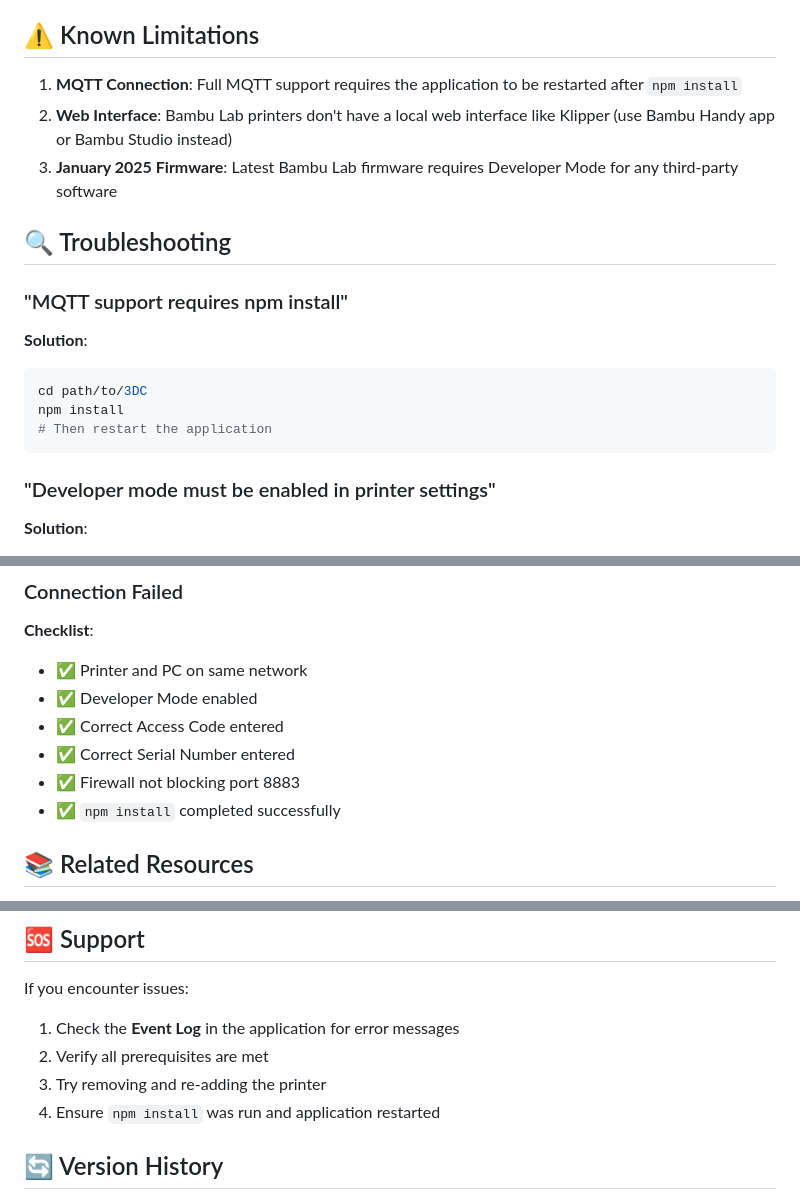
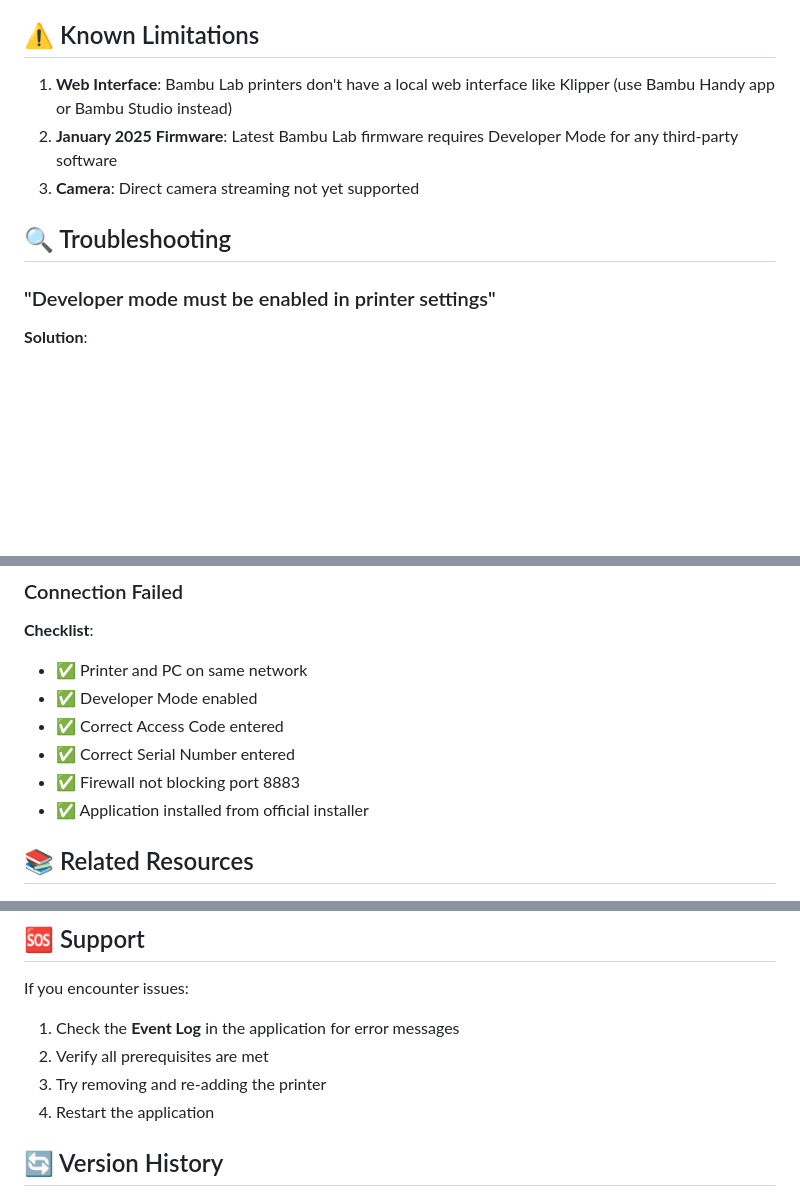
Before and after one commit to Tombraider2006/KCP, a Markdown page: BAMBU_LAB_SETUP.md, 3 parts joined by grey strips. Drawn GitHub-style; blank space fills up the shorter version.

````diff
--- a/BAMBU_LAB_SETUP.md
+++ b/BAMBU_LAB_SETUP.md
@@ -77,20 +77,11 @@ You'll need:
 
 ## ⚠️ Known Limitations
 
-1. **MQTT Connection**: Full MQTT support requires the application to be restarted after `npm install`
-2. **Web Interface**: Bambu Lab printers don't have a local web interface like Klipper (use Bambu Handy app or Bambu Studio instead)
-3. **January 2025 Firmware**: Latest Bambu Lab firmware requires Developer Mode for any third-party software
+1. **Web Interface**: Bambu Lab printers don't have a local web interface like Klipper (use Bambu Handy app or Bambu Studio instead)
+2. **January 2025 Firmware**: Latest Bambu Lab firmware requires Developer Mode for any third-party software
+3. **Camera**: Direct camera streaming not yet supported
 
 ## 🔍 Troubleshooting
-
-### "MQTT support requires npm install"
-
-**Solution**:
-```bash
-cd path/to/3DC
-npm install
-# Then restart the application
-```
 
 ### "Developer mode must be enabled in printer settings"
 
@@ -107,7 +98,7 @@ npm install
 - ✅ Correct Access Code entered
 - ✅ Correct Serial Number entered
 - ✅ Firewall not blocking port 8883
-- ✅ `npm install` completed successfully
+- ✅ Application installed from official installer
 
 ## 📚 Related Resources
 
@@ -123,7 +114,7 @@ If you encounter issues:
 1. Check the **Event Log** in the application for error messages
 2. Verify all prerequisites are met
 3. Try removing and re-adding the printer
-4. Ensure `npm install` was run and application restarted
+4. Restart the application
 
 ## 🔄 Version History
 
````
Also changed, not shown: README_INTEGRATION.md (+11 -9 lines).
